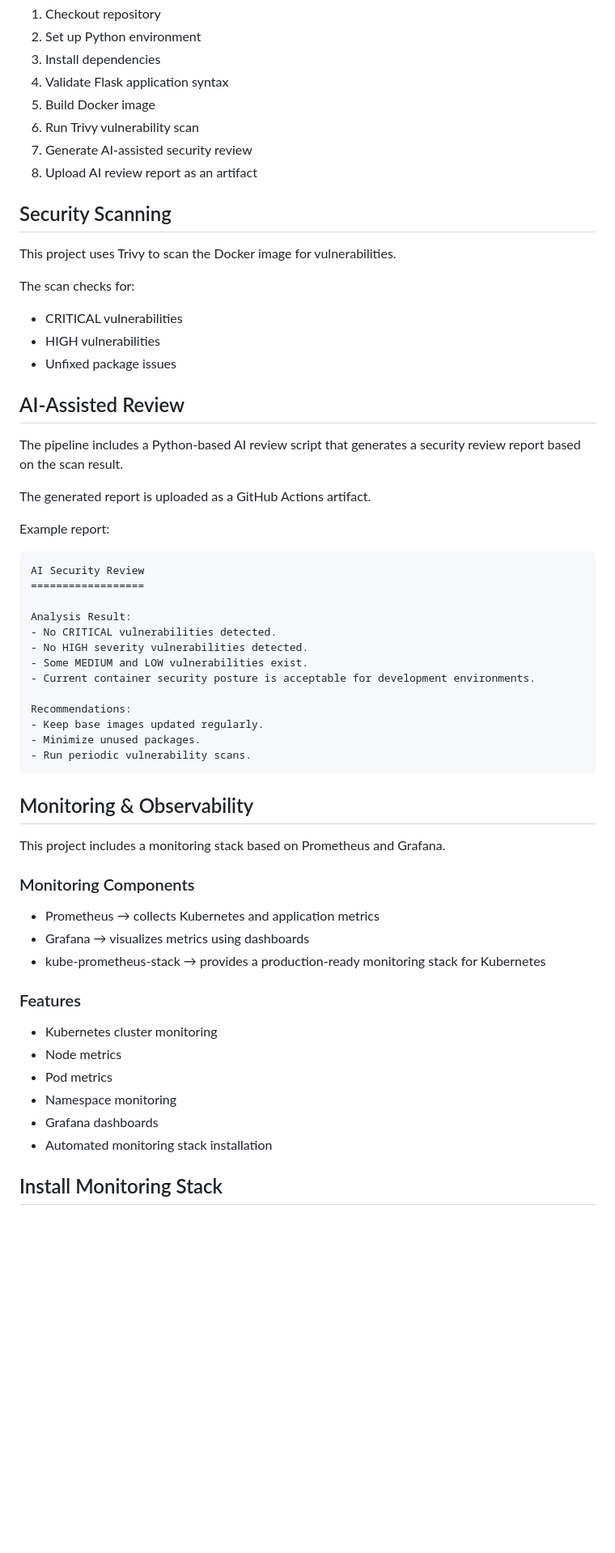
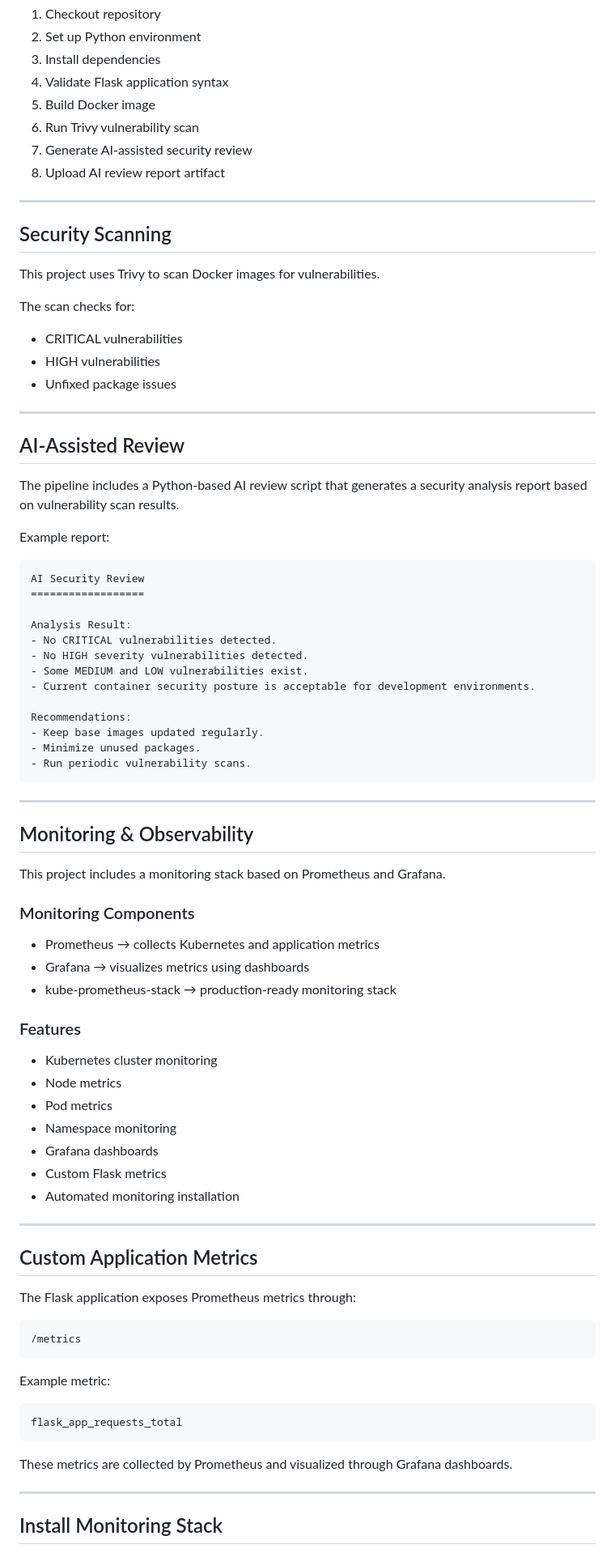
Before and after one commit to myucel92/cloud-native-mini, a Markdown page: README.md, the part around one of its changes. Shown at 81% size. Rendered like a GitHub page; blank space fills up the shorter version.

````diff
--- a/README.md
+++ b/README.md
@@ -151,23 +205,25 @@ Pipeline stages:
 5. Build Docker image
 6. Run Trivy vulnerability scan
 7. Generate AI-assisted security review
-8. Upload AI review report as an artifact
+8. Upload AI review report artifact
+
+---
 
 ## Security Scanning
 
-This project uses Trivy to scan the Docker image for vulnerabilities.
+This project uses Trivy to scan Docker images for vulnerabilities.
 
 The scan checks for:
 
-* CRITICAL vulnerabilities
-* HIGH vulnerabilities
-* Unfixed package issues
+- CRITICAL vulnerabilities
+- HIGH vulnerabilities
+- Unfixed package issues
+
+---
 
 ## AI-Assisted Review
 
-The pipeline includes a Python-based AI review script that generates a security review report based on the scan result.
-
-The generated report is uploaded as a GitHub Actions artifact.
+The pipeline includes a Python-based AI review script that generates a security analysis report based on vulnerability scan results.
 
 Example report:
 
@@ -187,23 +243,46 @@ Recommendations:
 - Run periodic vulnerability scans.
 ```
 
+---
+
 ## Monitoring & Observability
 
 This project includes a monitoring stack based on Prometheus and Grafana.
 
 ### Monitoring Components
 
-* Prometheus → collects Kubernetes and application metrics
-* Grafana → visualizes metrics using dashboards
-* kube-prometheus-stack → provides a production-ready monitoring stack for Kubernetes
+- Prometheus → collects Kubernetes and application metrics
+- Grafana → visualizes metrics using dashboards
+- kube-prometheus-stack → production-ready monitoring stack
 
 ### Features
 
-* Kubernetes cluster monitoring
-* Node metrics
-* Pod metrics
-* Namespace monitoring
-* Grafana dashboards
-* Automated monitoring stack installation
+- Kubernetes cluster monitoring
+- Node metrics
+- Pod metrics
+- Namespace monitoring
+- Grafana dashboards
+- Custom Flask metrics
+- Automated monitoring installation
+
+---
+
+## Custom Application Metrics
+
+The Flask application exposes Prometheus metrics through:
+
+```text
+/metrics
+```
+
+Example metric:
+
+```text
+flask_app_requests_total
+```
+
+These metrics are collected by Prometheus and visualized through Grafana dashboards.
+
+---
 
 ## Install Monitoring Stack
````
Also changed, not shown: other parts of README.md (+141 -67 lines).
